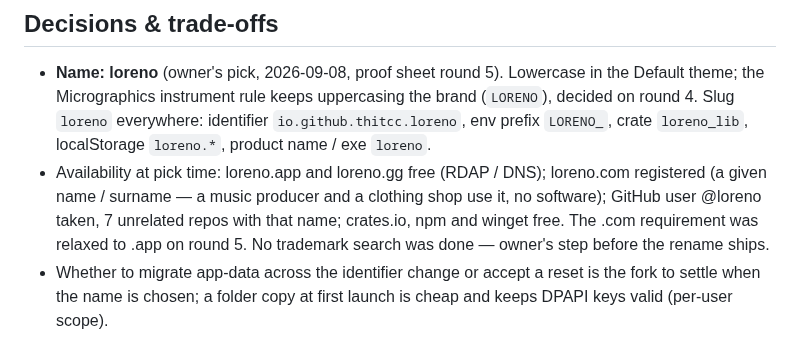
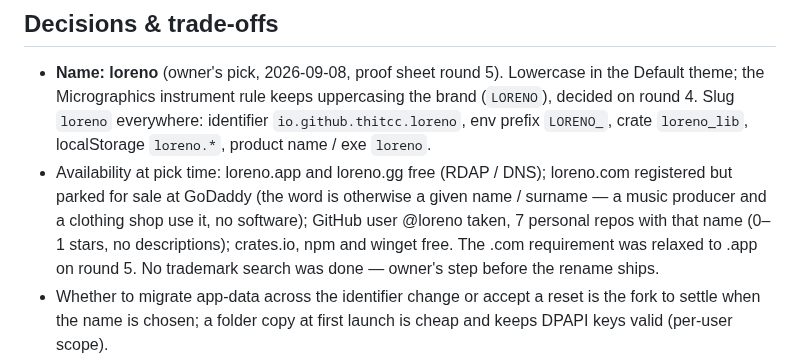
Before and after one commit to thitcc/wikilens, a Markdown page: vault/2026-08-26_product-rename.md, the part around the change. Drawn GitHub-style.

Commit message:
docs(vault): loreno.com is parked for sale, and the GitHub repos are personal
Co-Authored-By: Claude Fable 5.1 <noreply@anthropic.com>

```diff
--- a/vault/2026-08-26_product-rename.md
+++ b/vault/2026-08-26_product-rename.md
@@ -50,9 +50,10 @@ and DESIGN/PRODUCT prose.
   identifier `io.github.thitcc.loreno`, env prefix `LORENO_`, crate
   `loreno_lib`, localStorage `loreno.*`, product name / exe `loreno`.
 - Availability at pick time: loreno.app and loreno.gg free (RDAP / DNS);
-  loreno.com registered (a given name / surname — a music producer and a
-  clothing shop use it, no software); GitHub user @loreno taken, 7 unrelated
-  repos with that name; crates.io, npm and winget free. The .com requirement
+  loreno.com registered but parked for sale at GoDaddy (the word is otherwise
+  a given name / surname — a music producer and a clothing shop use it, no
+  software); GitHub user @loreno taken, 7 personal repos with that name (0–1
+  stars, no descriptions); crates.io, npm and winget free. The .com requirement
   was relaxed to .app on round 5. No trademark search was done — owner's
   step before the rename ships.
 - Whether to migrate app-data across the identifier change or accept a
```
